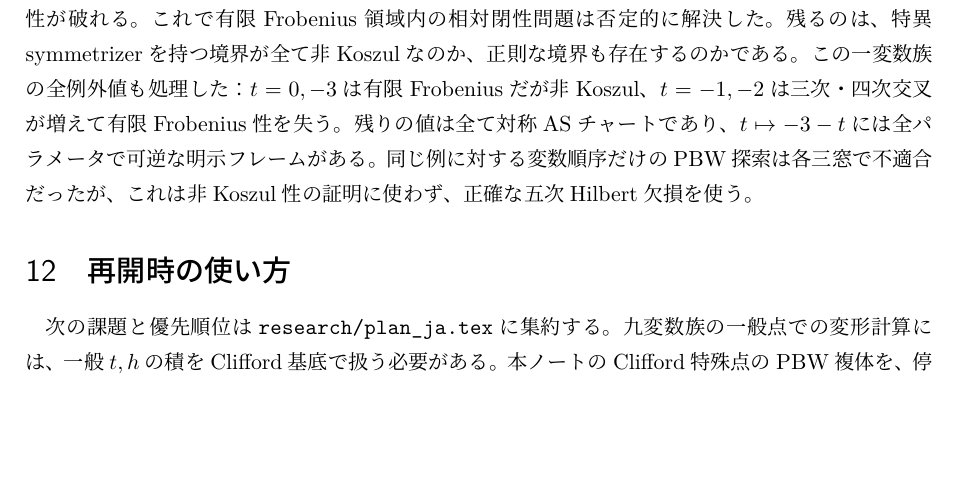
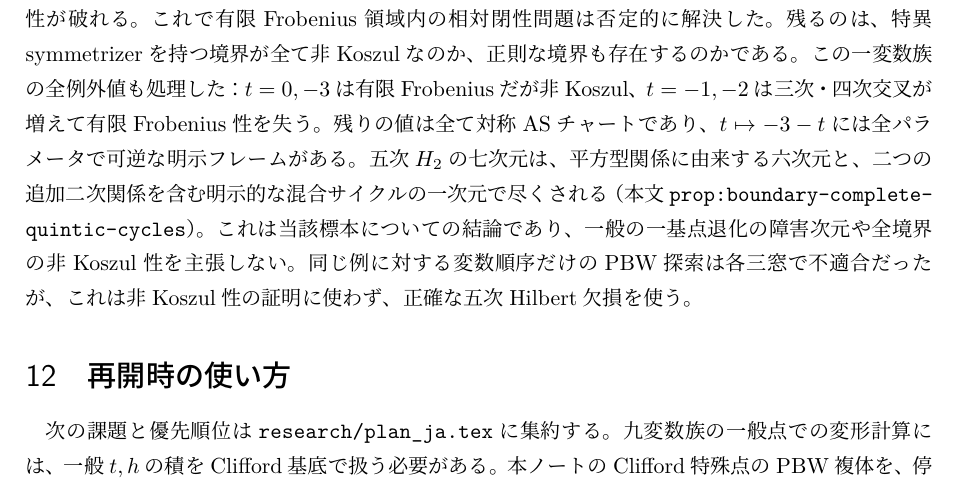
Before and after one commit to uedakazushi/nc-p3, a LaTeX document (research/notes_ja.tex): part of page 9 of 9, cut so that both start at the same text, the shorter picture padded with empty space. Compiled offline with LuaLaTeX.

Commit message:
Integrate complete seven-class quintic obstruction into current research documents

```diff
--- a/research/notes_ja.tex
+++ b/research/notes_ja.tex
@@ -440,6 +440,8 @@
 この一変数族の全例外値も処理した：$t=0,-3$は有限Frobeniusだが非Koszul、
 $t=-1,-2$は三次・四次交叉が増えて有限Frobenius性を失う。
 残りの値は全て対称ASチャートであり、$t\mapsto-3-t$には全パラメータで可逆な明示フレームがある。
+五次$H_2$の七次元は、平方型関係に由来する六次元と、二つの追加二次関係を含む明示的な混合サイクルの一次元で尽くされる（本文\texttt{prop:boundary-complete-quintic-cycles}）。
+これは当該標本についての結論であり、一般の一基点退化の障害次元や全境界の非Koszul性を主張しない。
 同じ例に対する変数順序だけのPBW探索は各三窓で不適合だったが、
 これは非Koszul性の証明に使わず、正確な五次Hilbert欠損を使う。
 
```
